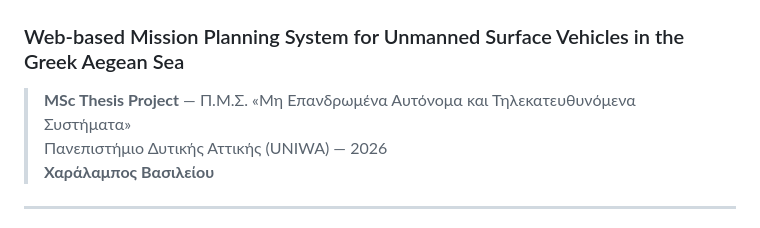
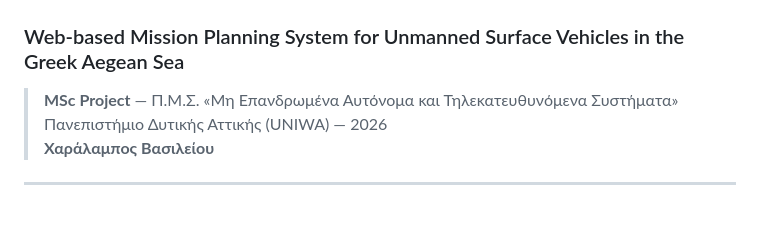
Before and after one commit to BabisVasileiou/USV-MISSION-PLANNER, a Markdown page: README.md, the part around the change. GitHub-like rendering.

Commit message:
Update project title from MSc Thesis to MSc Project

```diff
--- a/README.md
+++ b/README.md
@@ -1,7 +1,7 @@
 # USV Mission Planner
 ### Web-based Mission Planning System for Unmanned Surface Vehicles in the Greek Aegean Sea
 
-> **MSc Thesis Project** — Π.Μ.Σ. «Μη Επανδρωμένα Αυτόνομα και Τηλεκατευθυνόμενα Συστήματα»
+> **MSc Project** — Π.Μ.Σ. «Μη Επανδρωμένα Αυτόνομα και Τηλεκατευθυνόμενα Συστήματα»
 > Πανεπιστήμιο Δυτικής Αττικής (UNIWA) — 2026
 > **Χαράλαμπος Βασιλείου**
 
```
